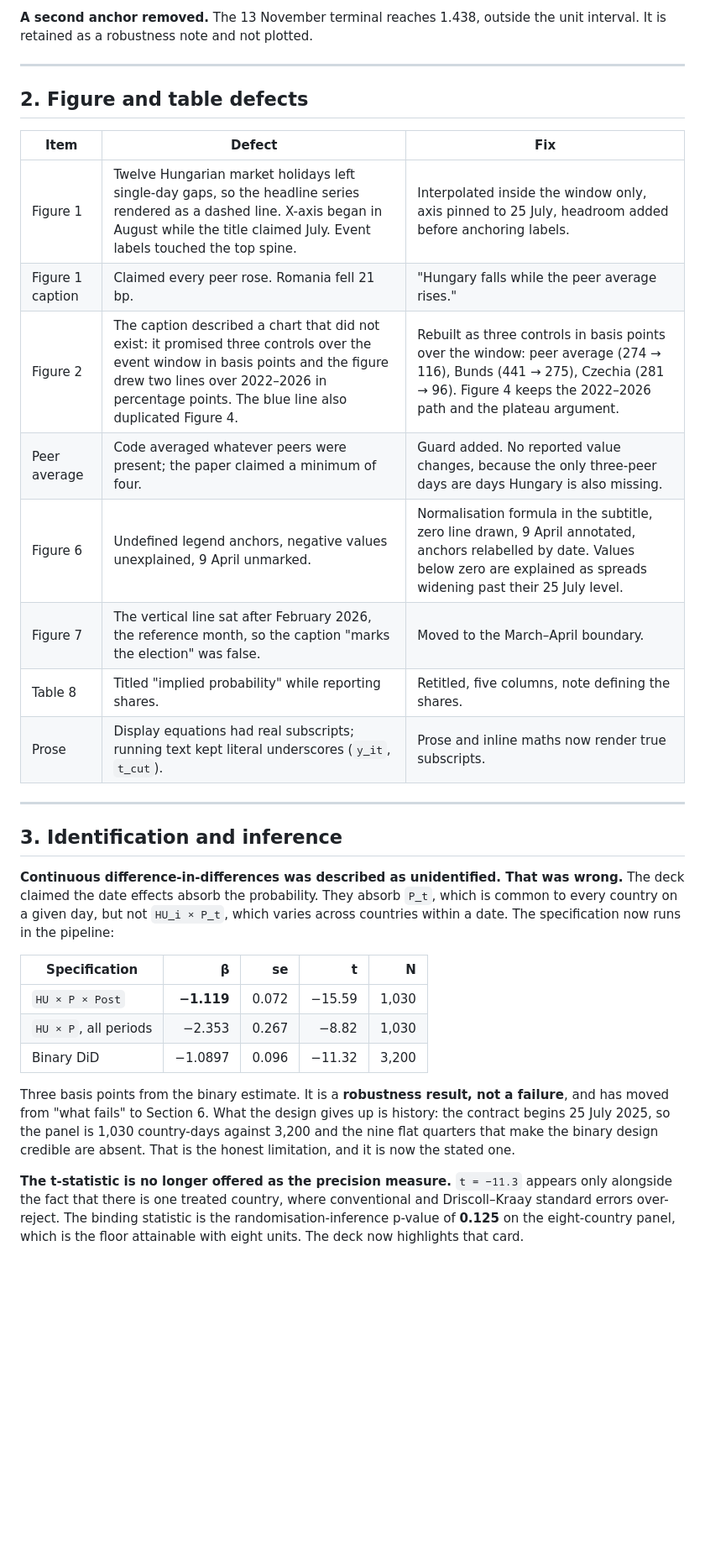
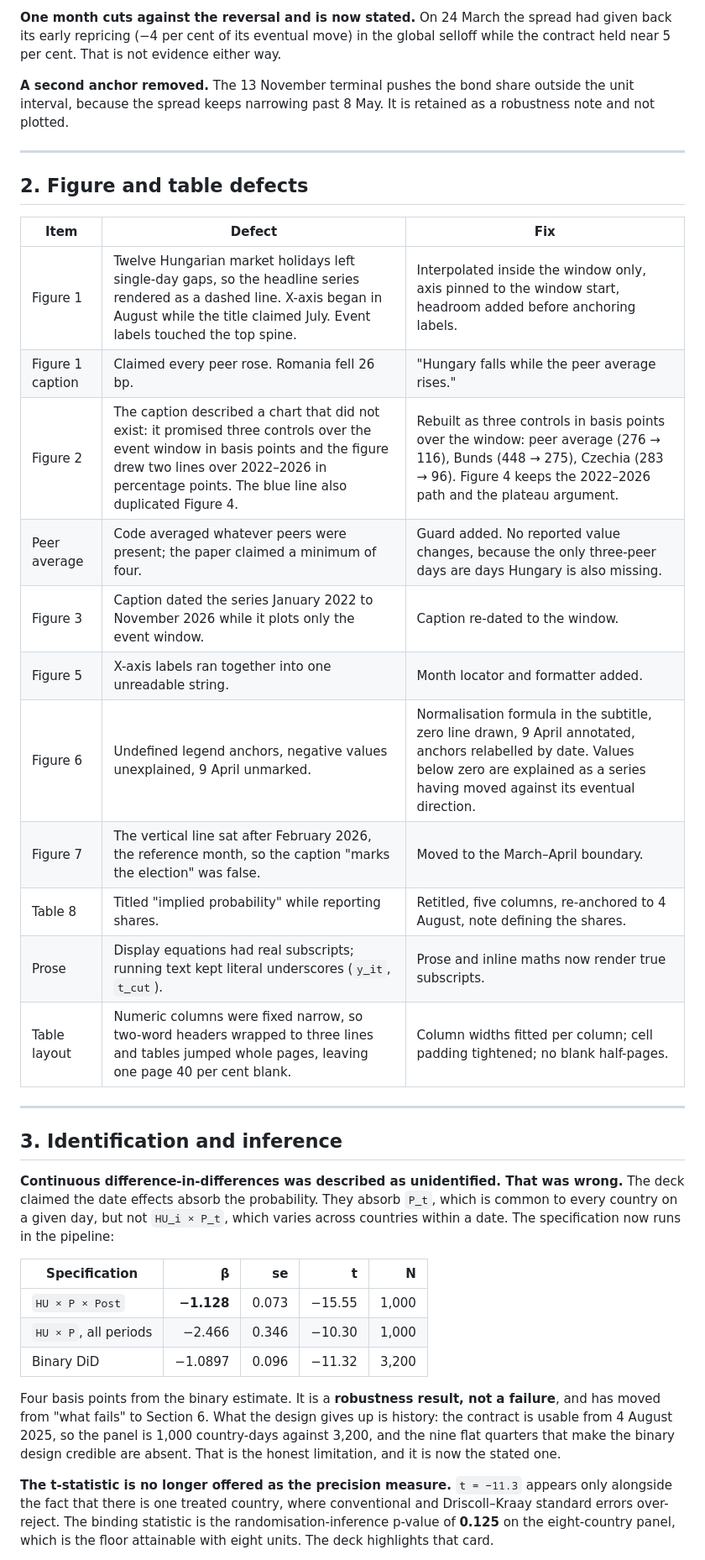
Before and after one commit to jokubasv0/finance-rdd, a Markdown page: REVIEWER_NOTES.md, the part around one of its changes. Shown at 84% size. GitHub-like rendering; blank space fills up the shorter version.

```diff
--- a/REVIEWER_NOTES.md
+++ b/REVIEWER_NOTES.md
@@ -51,6 +89,11 @@ and Section 5.5 says so rather than smoothing it over.
 
-**A second anchor removed.** The 13 November terminal reaches 1.438, outside the
-unit interval. It is retained as a robustness note and not plotted.
+**One month cuts against the reversal and is now stated.** On 24 March the spread had
+given back its early repricing (−4 per cent of its eventual move) in the global
+selloff while the contract held near 5 per cent. That is not evidence either way.
+
+**A second anchor removed.** The 13 November terminal pushes the bond share outside
+the unit interval, because the spread keeps narrowing past 8 May. It is retained as a
+robustness note and not plotted.
 
 ---
 
@@ -58,14 +101,17 @@ unit interval. It is retained as a robustness note and not plotted.
 
 | Item | Defect | Fix |
 |---|---|---|
-| Figure 1 | Twelve Hungarian market holidays left single-day gaps, so the headline series rendered as a dashed line. X-axis began in August while the title claimed July. Event labels touched the top spine. | Interpolated inside the window only, axis pinned to 25 July, headroom added before anchoring labels. |
-| Figure 1 caption | Claimed every peer rose. Romania fell 21 bp. | "Hungary falls while the peer average rises." |
-| Figure 2 | The caption described a chart that did not exist: it promised three controls over the event window in basis points and the figure drew two lines over 2022–2026 in percentage points. The blue line also duplicated Figure 4. | Rebuilt as three controls in basis points over the window: peer average (274 → 116), Bunds (441 → 275), Czechia (281 → 96). Figure 4 keeps the 2022–2026 path and the plateau argument. |
+| Figure 1 | Twelve Hungarian market holidays left single-day gaps, so the headline series rendered as a dashed line. X-axis began in August while the title claimed July. Event labels touched the top spine. | Interpolated inside the window only, axis pinned to the window start, headroom added before anchoring labels. |
+| Figure 1 caption | Claimed every peer rose. Romania fell 26 bp. | "Hungary falls while the peer average rises." |
+| Figure 2 | The caption described a chart that did not exist: it promised three controls over the event window in basis points and the figure drew two lines over 2022–2026 in percentage points. The blue line also duplicated Figure 4. | Rebuilt as three controls in basis points over the window: peer average (276 → 116), Bunds (448 → 275), Czechia (283 → 96). Figure 4 keeps the 2022–2026 path and the plateau argument. |
 | Peer average | Code averaged whatever peers were present; the paper claimed a minimum of four. | Guard added. No reported value changes, because the only three-peer days are days Hungary is also missing. |
-| Figure 6 | Undefined legend anchors, negative values unexplained, 9 April unmarked. | Normalisation formula in the subtitle, zero line drawn, 9 April annotated, anchors relabelled by date. Values below zero are explained as spreads widening past their 25 July level. |
+| Figure 3 | Caption dated the series January 2022 to November 2026 while it plots only the event window. | Caption re-dated to the window. |
+| Figure 5 | X-axis labels ran together into one unreadable string. | Month locator and formatter added. |
+| Figure 6 | Undefined legend anchors, negative values unexplained, 9 April unmarked. | Normalisation formula in the subtitle, zero line drawn, 9 April annotated, anchors relabelled by date. Values below zero are explained as a series having moved against its eventual direction. |
 | Figure 7 | The vertical line sat after February 2026, the reference month, so the caption "marks the election" was false. | Moved to the March–April boundary. |
-| Table 8 | Titled "implied probability" while reporting shares. | Retitled, five columns, note defining the shares. |
+| Table 8 | Titled "implied probability" while reporting shares. | Retitled, five columns, re-anchored to 4 August, note defining the shares. |
 | Prose | Display equations had real subscripts; running text kept literal underscores (`y_it`, `t_cut`). | Prose and inline maths now render true subscripts. |
+| Table layout | Numeric columns were fixed narrow, so two-word headers wrapped to three lines and tables jumped whole pages, leaving one page 40 per cent blank. | Column widths fitted per column; cell padding tightened; no blank half-pages. |
 
 ---
 
@@ -78,20 +124,20 @@ across countries within a date. The specification now runs in the pipeline:
 
 | Specification | β | se | t | N |
 |---|---:|---:|---:|---:|
-| `HU × P × Post` | **−1.119** | 0.072 | −15.59 | 1,030 |
-| `HU × P`, all periods | −2.353 | 0.267 | −8.82 | 1,030 |
+| `HU × P × Post` | **−1.128** | 0.073 | −15.55 | 1,000 |
+| `HU × P`, all periods | −2.466 | 0.346 | −10.30 | 1,000 |
 | Binary DiD | −1.0897 | 0.096 | −11.32 | 3,200 |
 
-Three basis points from the binary estimate. It is a **robustness result, not a
-failure**, and has moved from "what fails" to Section 6. What the design gives up
-is history: the contract begins 25 July 2025, so the panel is 1,030 country-days
-against 3,200 and the nine flat quarters that make the binary design credible are
-absent. That is the honest limitation, and it is now the stated one.
+Four basis points from the binary estimate. It is a **robustness result, not a
+failure**, and has moved from "what fails" to Section 6. What the design gives up is
+history: the contract is usable from 4 August 2025, so the panel is 1,000
+country-days against 3,200, and the nine flat quarters that make the binary design
+credible are absent. That is the honest limitation, and it is now the stated one.
 
 **The t-statistic is no longer offered as the precision measure.** `t = −11.3`
-appears only alongside the fact that there is one treated country, where
-conventional and Driscoll–Kraay standard errors over-reject. The binding statistic
-is the randomisation-inference p-value of **0.125** on the eight-country panel,
-which is the floor attainable with eight units. The deck now highlights that card.
+appears only alongside the fact that there is one treated country, where conventional
+and Driscoll–Kraay standard errors over-reject. The binding statistic is the
+randomisation-inference p-value of **0.125** on the eight-country panel, which is the
+floor attainable with eight units. The deck highlights that card.
 
 **The event study baseline.** The reference month is February 2026, so the 2024–2025
```
Also changed, not shown: other parts of REVIEWER_NOTES.md (+84 -47 lines), out/paper.md (+81 -78 lines), out/talk.md (+35 -33 lines), out/fig1_levels.png, out/fig2_spread.png, out/fig3_residual.png, out/fig5_slope.png, out/fig6_implied.png, 8 other files.
